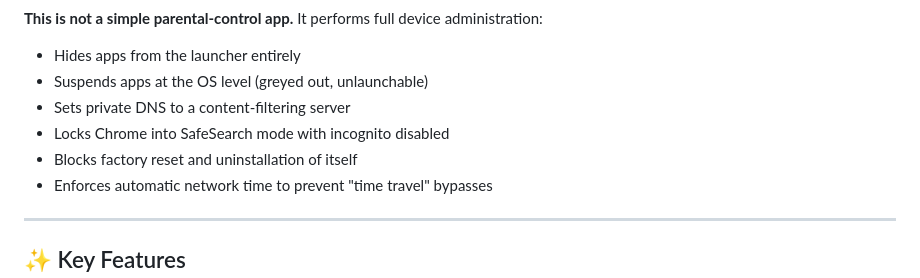
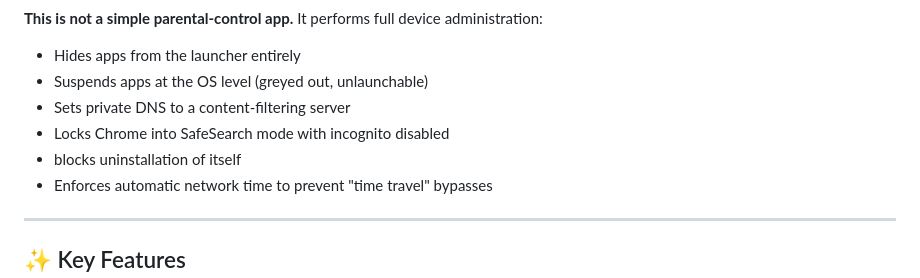
Before and after one commit to sobhihamadi/TakwaFortress, a Markdown page: README.md, the part around the change. GitHub-like rendering.

```diff
--- a/README.md
+++ b/README.md
@@ -46,7 +46,7 @@ The app targets adults seeking structured recovery from digital addiction, parti
 - Suspends apps at the OS level (greyed out, unlaunchable)
 - Sets private DNS to a content-filtering server
 - Locks Chrome into SafeSearch mode with incognito disabled
-- Blocks factory reset and uninstallation of itself
+- blocks uninstallation of itself
 - Enforces automatic network time to prevent "time travel" bypasses
 
 ---
```
